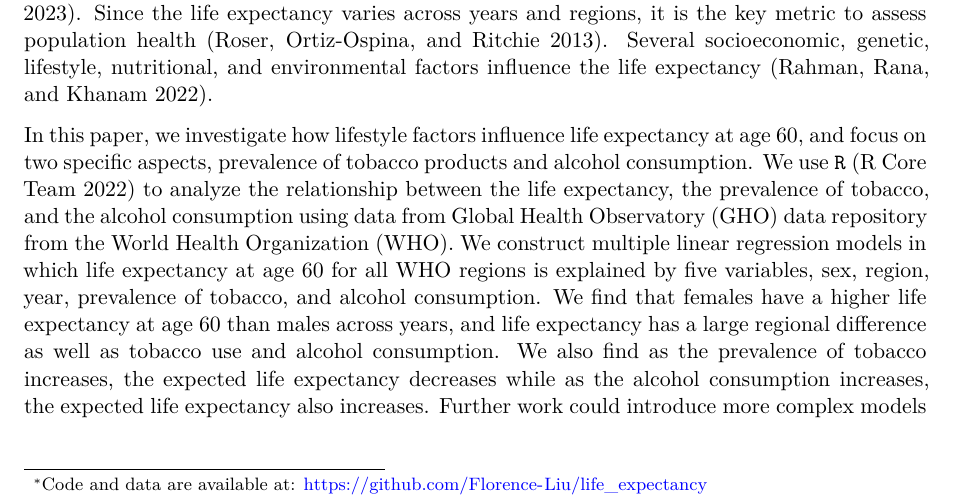
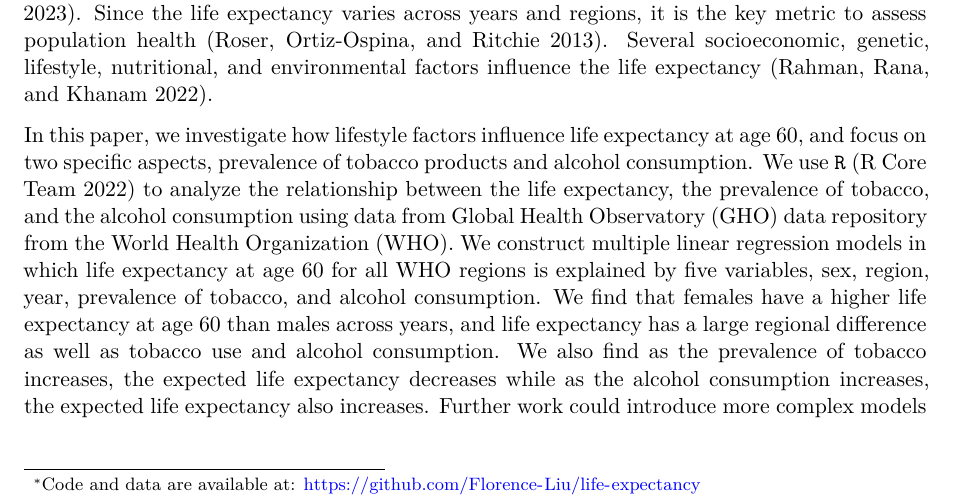
Before and after one commit to Florence-Liu/life-expectancy, a Quarto document (outputs/paper/paper.qmd): part of page 1 of 11, cut so that both start at the same text. Rendered offline with R 4.5, knitr and Pandoc in place of Quarto, then LaTeX, with nearby package versions; code that draws random numbers runs with fixed seeds of ours; some code elsewhere in the file could not run offline.

Commit message:
Update link

```diff
--- a/outputs/paper/paper.qmd
+++ b/outputs/paper/paper.qmd
@@ -1,7 +1,7 @@
 ---
 title: "Lifestyle Choice Matters: Exploring Population Health Disparities and the Effect of Tobacco and Alcohol on Life Expectancy"
 author: "Yufei Liu"
-thanks: "Code and data are available at: https://github.com/Florence-Liu/life_expectancy"
+thanks: "Code and data are available at: https://github.com/Florence-Liu/life-expectancy"
 date: today
 date-format: long
 abstract: "Life expectancy is an important measurement of population health and there are many significant influencing factors such as genetic and lifestyle. This paper examines the relationship between the life expectancy, the prevalence of tobacco products, and the alcohol consumption using data from Global Health Observatory data repository from the WHO. Using regional comparisons, we find as prevalence of tobacco increases, the life expectancy at age 60 decreases while as alcohol consumption increases, the life expectancy increases. We also find regional, temporal, and sexual differences in life expectancy at age 60. Further work could consider additional influencing variables and look at more complex models to capture non-linear relationships."
```
Also changed, not shown: outputs/paper/paper.pdf.
